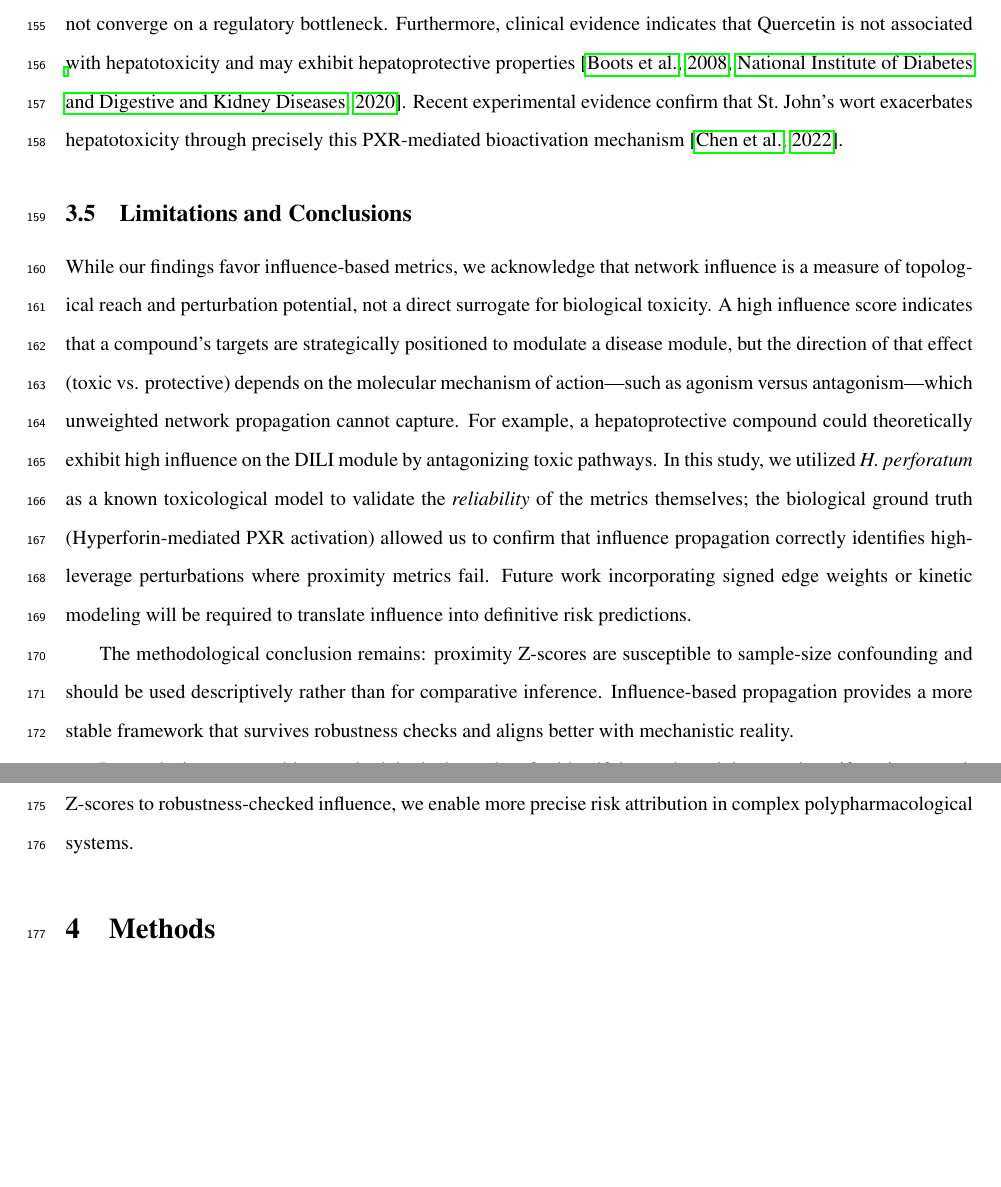
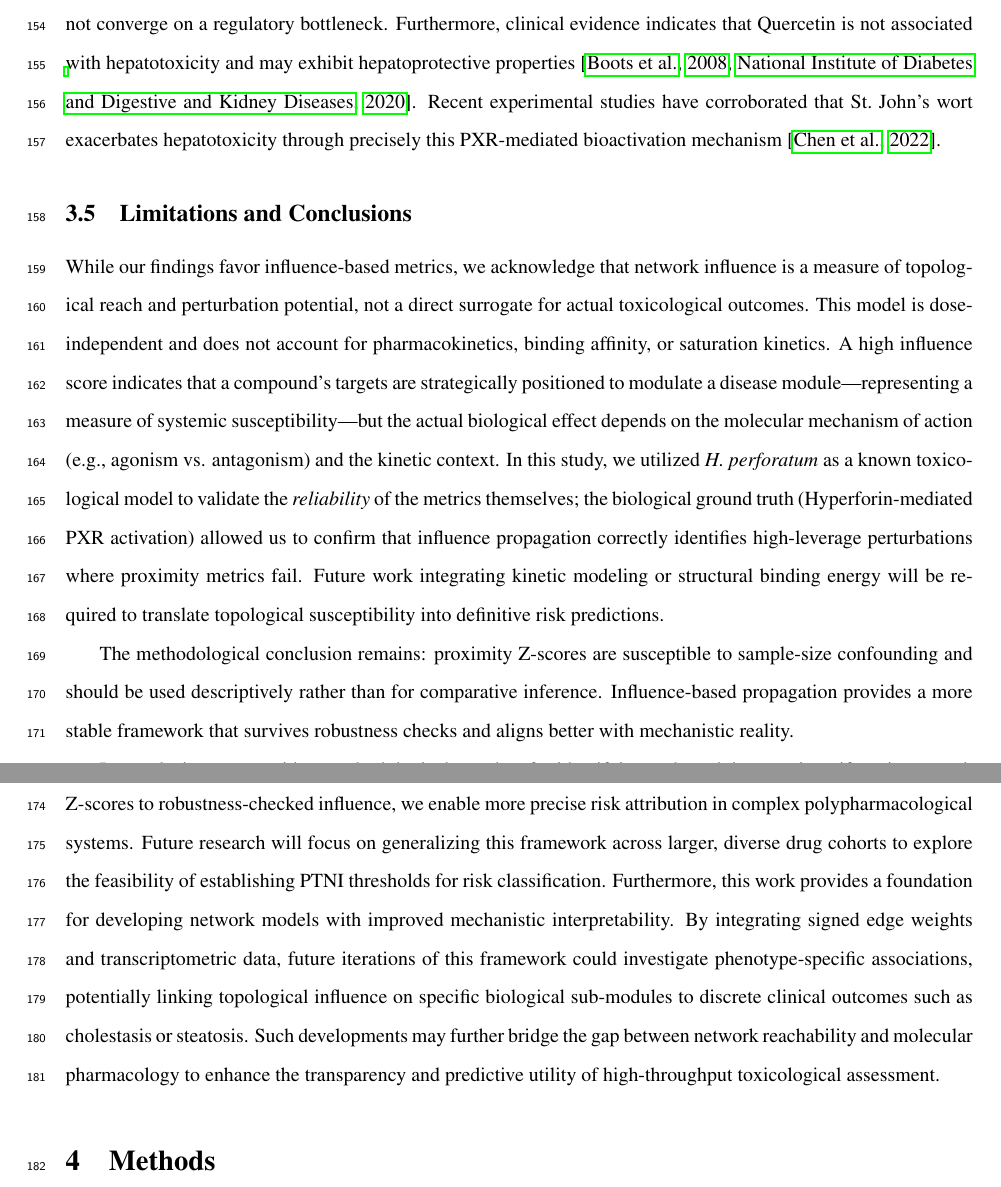
Before and after one commit to antonybevan/h-perforatum-network-tox, a LaTeX document (manuscript/main.tex, which reads manuscript/sections/discussion.tex): two parts of pages 6 and 7 of 27, joined at a grey line, cut so that both start at the same text, the shorter picture padded with empty space. Compiled offline with pdfLaTeX.

Commit message:
style: final scientific grounding and narrative refinement of manuscript

```diff
--- a/manuscript/sections/discussion.tex
+++ b/manuscript/sections/discussion.tex
@@ -38,14 +38,13 @@ The stability of the influence ranking aligns with the well-characterized PXR--C
 Hyperforin's primary target, NR1I2 (PXR), induces the expression of major xenobiotic metabolism enzymes including CYP3A4 and CYP2C9 \citep{Moore2000, Watkins2001}.
 In our network analysis, these effectors are part of the target set and the DILI module, creating a high-connectivity hub structure that enables efficient propagation.
 Quercetin's 62 targets, while numerous, are distributed across redundant or peripheral pathways that do not converge on a regulatory bottleneck. Furthermore, clinical evidence indicates that Quercetin is not associated with hepatotoxicity and may exhibit hepatoprotective properties \citep{Boots2008, LiverToxQuercetin}.
-Recent experimental evidence confirm that St.\ John's wort exacerbates hepatotoxicity through precisely this PXR-mediated bioactivation mechanism \citep{Chen2022}.
+Recent experimental studies have corroborated that St.\ John's wort exacerbates hepatotoxicity through precisely this PXR-mediated bioactivation mechanism \citep{Chen2022}.
 
 \subsection{Limitations and Conclusions}
 
-While our findings favor influence-based metrics, we acknowledge that network influence is a measure of topological reach and perturbation potential, not a direct surrogate for biological toxicity. A high influence score indicates that a compound's targets are strategically positioned to modulate a disease module, but the direction of that effect (toxic vs. protective) depends on the molecular mechanism of action—such as agonism versus antagonism—which unweighted network propagation cannot capture. For example, a hepatoprotective compound could theoretically exhibit high influence on the DILI module by antagonizing toxic pathways. In this study, we utilized \textit{H. perforatum} as a known toxicological model to validate the \textit{reliability} of the metrics themselves; the biological ground truth (Hyperforin-mediated PXR activation) allowed us to confirm that influence propagation correctly identifies high-leverage perturbations where proximity metrics fail. Future work incorporating signed edge weights or kinetic modeling will be required to translate influence into definitive risk predictions.
+While our findings favor influence-based metrics, we acknowledge that network influence is a measure of topological reach and perturbation potential, not a direct surrogate for actual toxicological outcomes. This model is dose-independent and does not account for pharmacokinetics, binding affinity, or saturation kinetics. A high influence score indicates that a compound's targets are strategically positioned to modulate a disease module—representing a measure of systemic susceptibility—but the actual biological effect depends on the molecular mechanism of action (e.g., agonism vs. antagonism) and the kinetic context. In this study, we utilized \textit{H. perforatum} as a known toxicological model to validate the \textit{reliability} of the metrics themselves; the biological ground truth (Hyperforin-mediated PXR activation) allowed us to confirm that influence propagation correctly identifies high-leverage perturbations where proximity metrics fail. Future work integrating kinetic modeling or structural binding energy will be required to translate topological susceptibility into definitive risk predictions.
 
 The methodological conclusion remains: proximity Z-scores are susceptible to sample-size confounding and should be used descriptively rather than for comparative inference.
 Influence-based propagation provides a more stable framework that survives robustness checks and aligns better with mechanistic reality.
 
-In conclusion, we provide a methodological template for identifying and resolving metric artifacts in network toxicology.
-By shifting the focus from topological coverage to perturbation efficiency, and from significance-driven Z-scores to robustness-checked influence, we enable more precise risk attribution in complex polypharmacological systems.
+In conclusion, we provide a methodological template for identifying and resolving metric artifacts in network toxicology. By shifting the focus from topological coverage to perturbation efficiency, and from significance-driven Z-scores to robustness-checked influence, we enable more precise risk attribution in complex polypharmacological systems. Future research will focus on generalizing this framework across larger, diverse drug cohorts to explore the feasibility of establishing PTNI thresholds for risk classification. Furthermore, this work provides a foundation for developing network models with improved mechanistic interpretability. By integrating signed edge weights and transcriptometric data, future iterations of this framework could investigate phenotype-specific associations, potentially linking topological influence on specific biological sub-modules to discrete clinical outcomes such as cholestasis or steatosis. Such developments may further bridge the gap between network reachability and molecular pharmacology to enhance the transparency and predictive utility of high-throughput toxicological assessment.
```
Also changed, not shown: manuscript/sections/abstract.tex (+2 -2 lines), manuscript/sections/introduction.tex (+1 -1 lines), manuscript/sections/results.tex (+1 -1 lines), manuscript/sections/discussion.tex (2 more changed lines).
